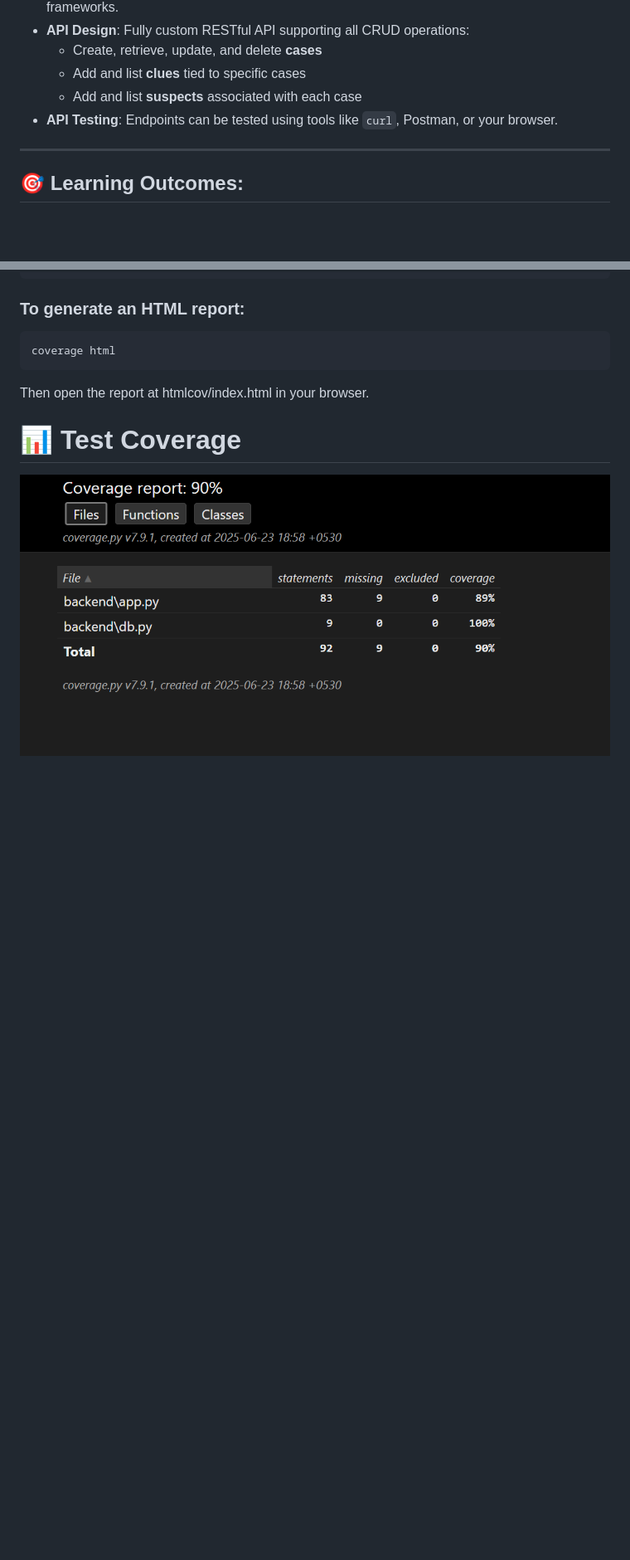
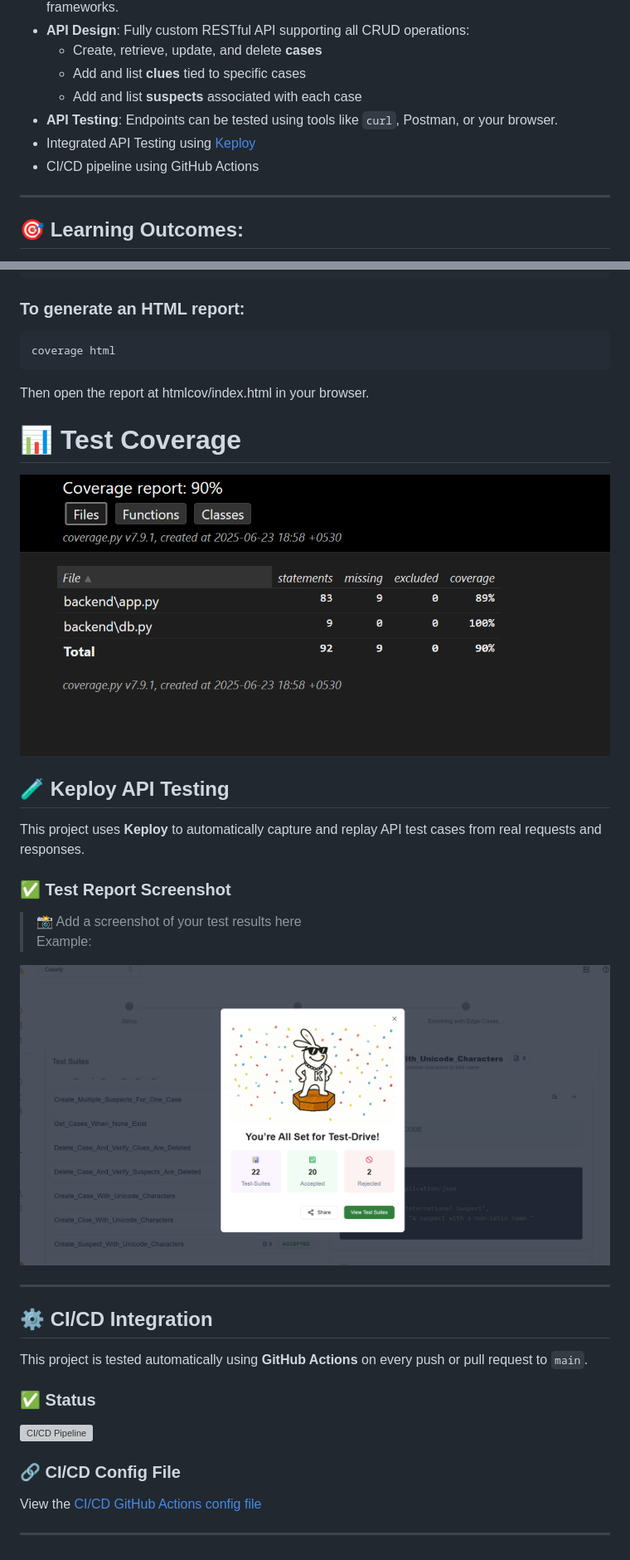
Before and after one commit to Sabith-code/detective-api-project, a Markdown page: README.md, 2 parts joined by grey strips. Shown: that part at 83% size. GitHub-like rendering; pictures changed too: docs/Screenshot 2025-06-28 113242.png (added); blank space fills up the shorter version; grey boxes are pictures that could not be loaded.

```diff
--- a/README.md
+++ b/README.md
@@ -21,6 +21,8 @@ Whether it's a high-profile bank robbery or a mysterious disappearance, detectiv
   - Add and list **clues** tied to specific cases
   - Add and list **suspects** associated with each case
 - **API Testing**: Endpoints can be tested using tools like `curl`, Postman, or your browser.
+- Integrated API Testing using [Keploy](https://keploy.io)
+- CI/CD pipeline using GitHub Actions
 
 ---
 
@@ -228,3 +232,31 @@ Then open the report at htmlcov/index.html in your browser.
 # 📊 Test Coverage
 
 ![Test Coverage](docs/Screenshot%202025-06-23%20195748.png)
+
+## 🧪 Keploy API Testing
+
+This project uses **Keploy** to automatically capture and replay API test cases from real requests and responses.
+
+### ✅ Test Report Screenshot
+
+> 📸 Add a screenshot of your test results here
+> Example:
+
+![Keploy Test Report](/docs/Screenshot%202025-06-28%20113242.png)
+
+---
+
+
+## ⚙️ CI/CD Integration
+
+This project is tested automatically using **GitHub Actions** on every push or pull request to `main`.
+
+### ✅ Status
+
+![CI/CD Pipeline](https://github.com/Sabith-code/detective-api-project/actions/workflows/ci.yml/badge.svg)
+
+### 🔗 CI/CD Config File
+
+View the [CI/CD GitHub Actions config file](https://github.com/Sabith-code/detective-api-project/blob/main/.github/workflows/ci.yml)
+
+---
```
Also changed, not shown: other parts of README.md (+2 -0 lines), docs/Screenshot (51).png (added).
